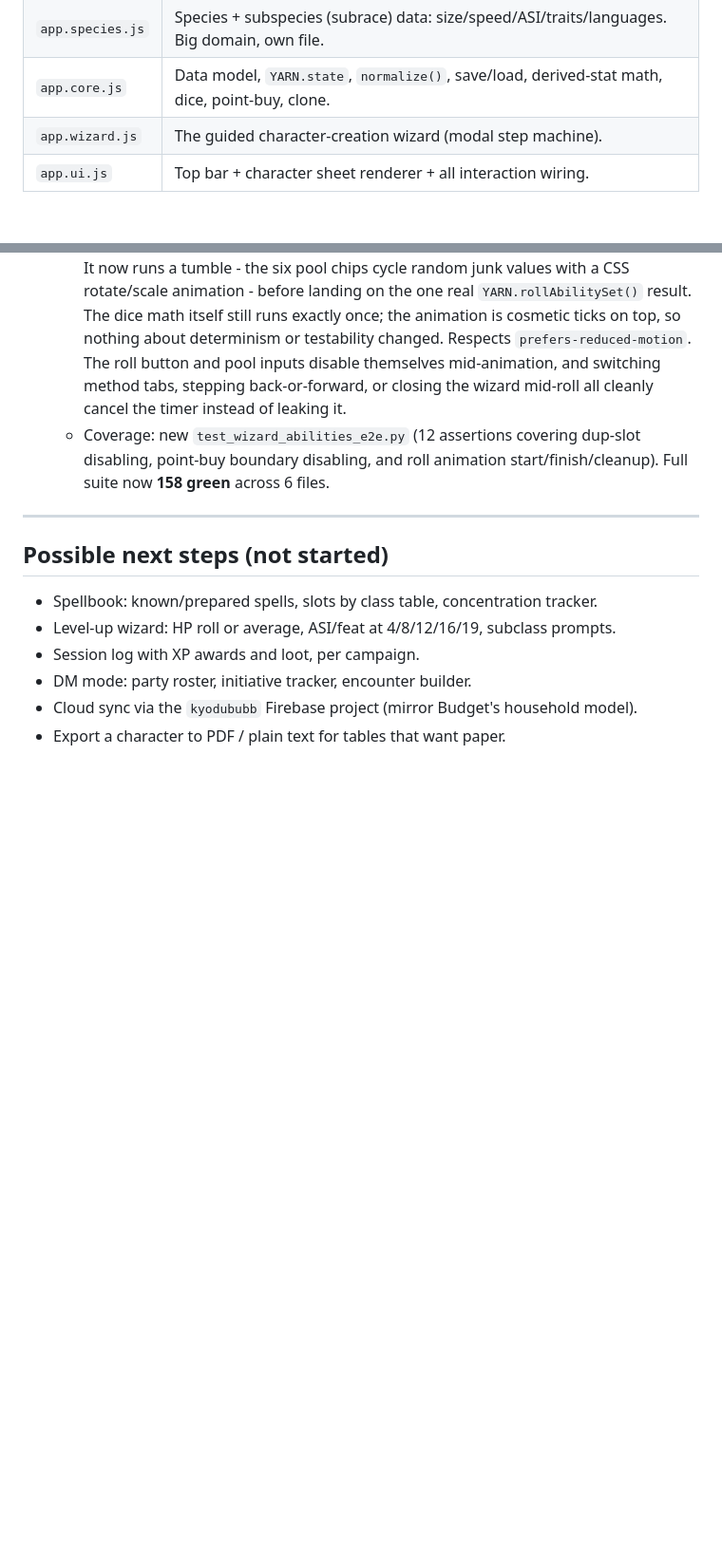
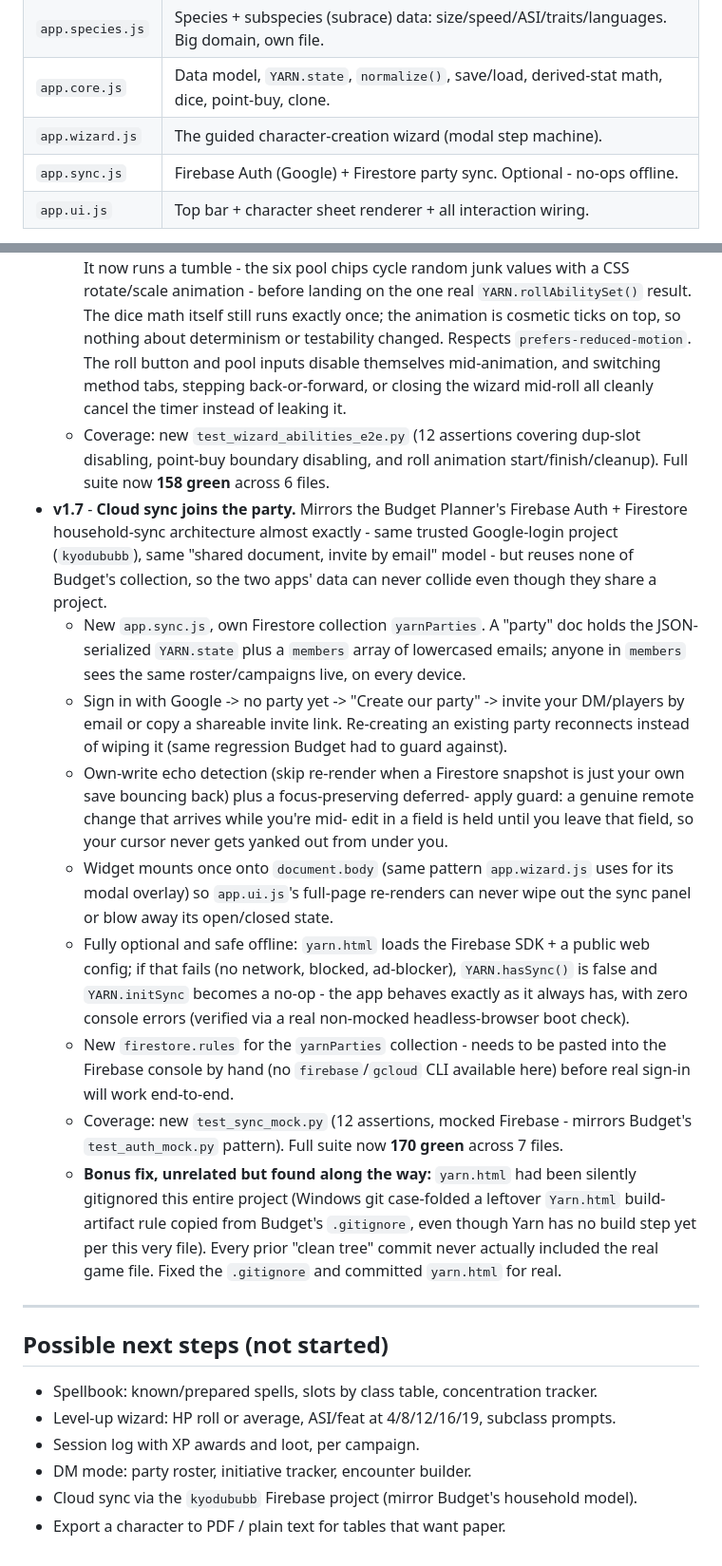
Before and after one commit to KyoDubu/Yarn, a Markdown page: DEVLOG.md, 2 parts joined by grey strips. Shown at 95% size. Drawn GitHub-style; blank space fills up the shorter version.

Commit message:
DEVLOG: v1.7 cloud-sync entry + yarn.html gitignore-bug writeup

```diff
--- a/DEVLOG.md
+++ b/DEVLOG.md
@@ -80,6 +93,7 @@ the modules into one HTML file.
 | `app.species.js` | Species + subspecies (subrace) data: size/speed/ASI/traits/languages. Big domain, own file. |
 | `app.core.js` | Data model, `YARN.state`, `normalize()`, save/load, derived-stat math, dice, point-buy, clone. |
 | `app.wizard.js` | The guided character-creation wizard (modal step machine). |
+| `app.sync.js` | Firebase Auth (Google) + Firestore party sync. Optional - no-ops offline. |
 | `app.ui.js` | Top bar + character sheet renderer + all interaction wiring. |
 
 Everything hangs off the global `window.YARN` namespace. (Earlier drafts of this
@@ -300,6 +314,45 @@ Source of truth = `yarn.html` + the `app.*.js` modules + `sw.js`.
   - Coverage: new `test_wizard_abilities_e2e.py` (12 assertions covering
     dup-slot disabling, point-buy boundary disabling, and roll animation
     start/finish/cleanup). Full suite now **158 green** across 6 files.
+- **v1.7** - **Cloud sync joins the party.** Mirrors the Budget Planner's
+  Firebase Auth + Firestore household-sync architecture almost exactly -
+  same trusted Google-login project (`kyodububb`), same "shared document,
+  invite by email" model - but reuses none of Budget's collection, so the
+  two apps' data can never collide even though they share a project.
+  - New `app.sync.js`, own Firestore collection `yarnParties`. A "party"
+    doc holds the JSON-serialized `YARN.state` plus a `members` array of
+    lowercased emails; anyone in `members` sees the same roster/campaigns
+    live, on every device.
+  - Sign in with Google -> no party yet -> "Create our party" -> invite
+    your DM/players by email or copy a shareable invite link. Re-creating
+    an existing party reconnects instead of wiping it (same regression
+    Budget had to guard against).
+  - Own-write echo detection (skip re-render when a Firestore snapshot is
+    just your own save bouncing back) plus a focus-preserving deferred-
+    apply guard: a genuine remote change that arrives while you're mid-
+    edit in a field is held until you leave that field, so your cursor
+    never gets yanked out from under you.
+  - Widget mounts once onto `document.body` (same pattern `app.wizard.js`
+    uses for its modal overlay) so `app.ui.js`'s full-page re-renders can
+    never wipe out the sync panel or blow away its open/closed state.
+  - Fully optional and safe offline: `yarn.html` loads the Firebase SDK +
+    a public web config; if that fails (no network, blocked, ad-blocker),
+    `YARN.hasSync()` is false and `YARN.initSync` becomes a no-op - the
+    app behaves exactly as it always has, with zero console errors
+    (verified via a real non-mocked headless-browser boot check).
+  - New `firestore.rules` for the `yarnParties` collection - needs to be
+    pasted into the Firebase console by hand (no `firebase`/`gcloud` CLI
+    available here) before real sign-in will work end-to-end.
+  - Coverage: new `test_sync_mock.py` (12 assertions, mocked Firebase -
+    mirrors Budget's `test_auth_mock.py` pattern). Full suite now
+    **170 green** across 7 files.
+  - **Bonus fix, unrelated but found along the way:** `yarn.html` had been
+    silently gitignored this entire project (Windows git case-folded a
+    leftover `Yarn.html` build-artifact rule copied from Budget's
+    `.gitignore`, even though Yarn has no build step yet per this very
+    file). Every prior "clean tree" commit never actually included the
+    real game file. Fixed the `.gitignore` and committed `yarn.html` for
+    real.
 
 ---
 
```
Also changed, not shown: other parts of DEVLOG.md (+21 -8 lines).
